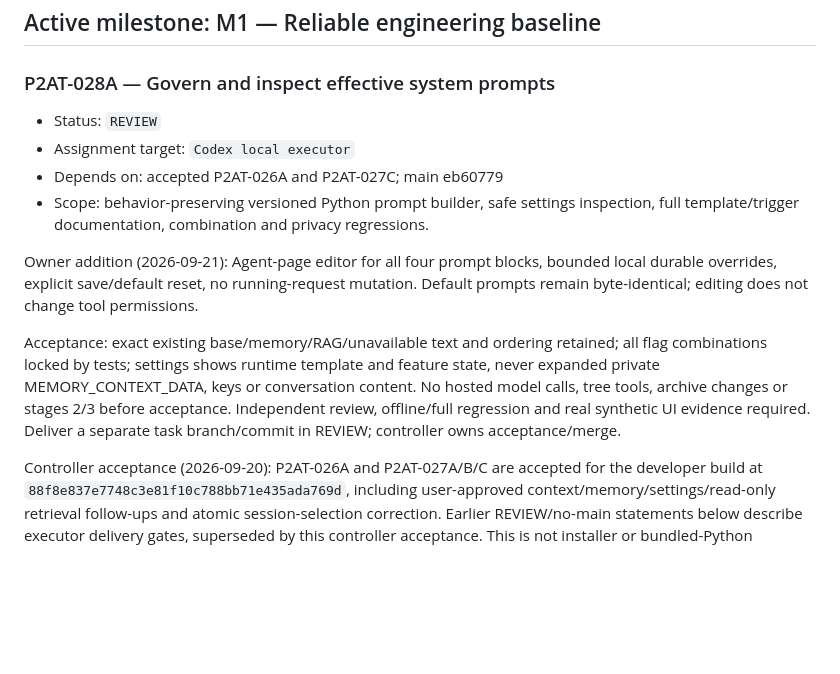
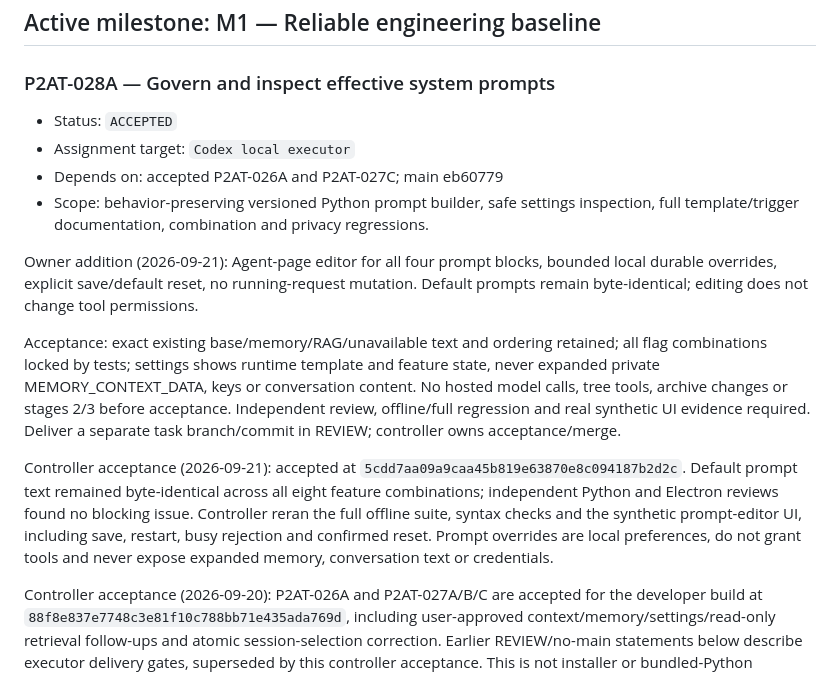
Before and after one commit to bibilabu-bot/poe2-agent-tools, a Markdown page: docs/TASKS.md, the part around the change. Drawn GitHub-style; blank space fills up the shorter version.

Commit message:
docs(controller): accept prompt governance

```diff
--- a/docs/TASKS.md
+++ b/docs/TASKS.md
@@ -8,7 +8,7 @@ Status values: `READY`, `IN_PROGRESS`, `REVIEW`, `ACCEPTED`, `BLOCKED`, `CANCELL
 
 ### P2AT-028A — Govern and inspect effective system prompts
 
-- Status: `REVIEW`
+- Status: `ACCEPTED`
 - Assignment target: `Codex local executor`
 - Depends on: accepted P2AT-026A and P2AT-027C; main eb60779
 - Scope: behavior-preserving versioned Python prompt builder, safe settings inspection,
@@ -24,6 +24,13 @@ state, never expanded private MEMORY_CONTEXT_DATA, keys or conversation content.
 No hosted model calls, tree tools, archive changes or stages 2/3 before acceptance.
 Independent review, offline/full regression and real synthetic UI evidence required.
 Deliver a separate task branch/commit in REVIEW; controller owns acceptance/merge.
+
+Controller acceptance (2026-09-21): accepted at `5cdd7aa09a9caa45b819e63870e8c094187b2d2c`.
+Default prompt text remained byte-identical across all eight feature combinations;
+independent Python and Electron reviews found no blocking issue. Controller reran the
+full offline suite, syntax checks and the synthetic prompt-editor UI, including save,
+restart, busy rejection and confirmed reset. Prompt overrides are local preferences,
+do not grant tools and never expose expanded memory, conversation text or credentials.
 
 Controller acceptance (2026-09-20): P2AT-026A and P2AT-027A/B/C are accepted for the developer build at `88f8e837e7748c3e81f10c788bb71e435ada769d`, including user-approved context/memory/settings/read-only retrieval follow-ups and atomic session-selection correction. Earlier REVIEW/no-main statements below describe executor delivery gates, superseded by this controller acceptance. This is not installer or bundled-Python acceptance. Independent Node 193/193, Python 44/44 and real synthetic Electron regressions passed; no private archive/Key or paid service was used. See `docs/CONTROLLER_ACCEPTANCE_027.md`.
 
```
Also changed, not shown: docs/PROJECT_STATUS.md (+3 -2 lines), docs/SYSTEM_PROMPTS.md (+1 -1 lines).
